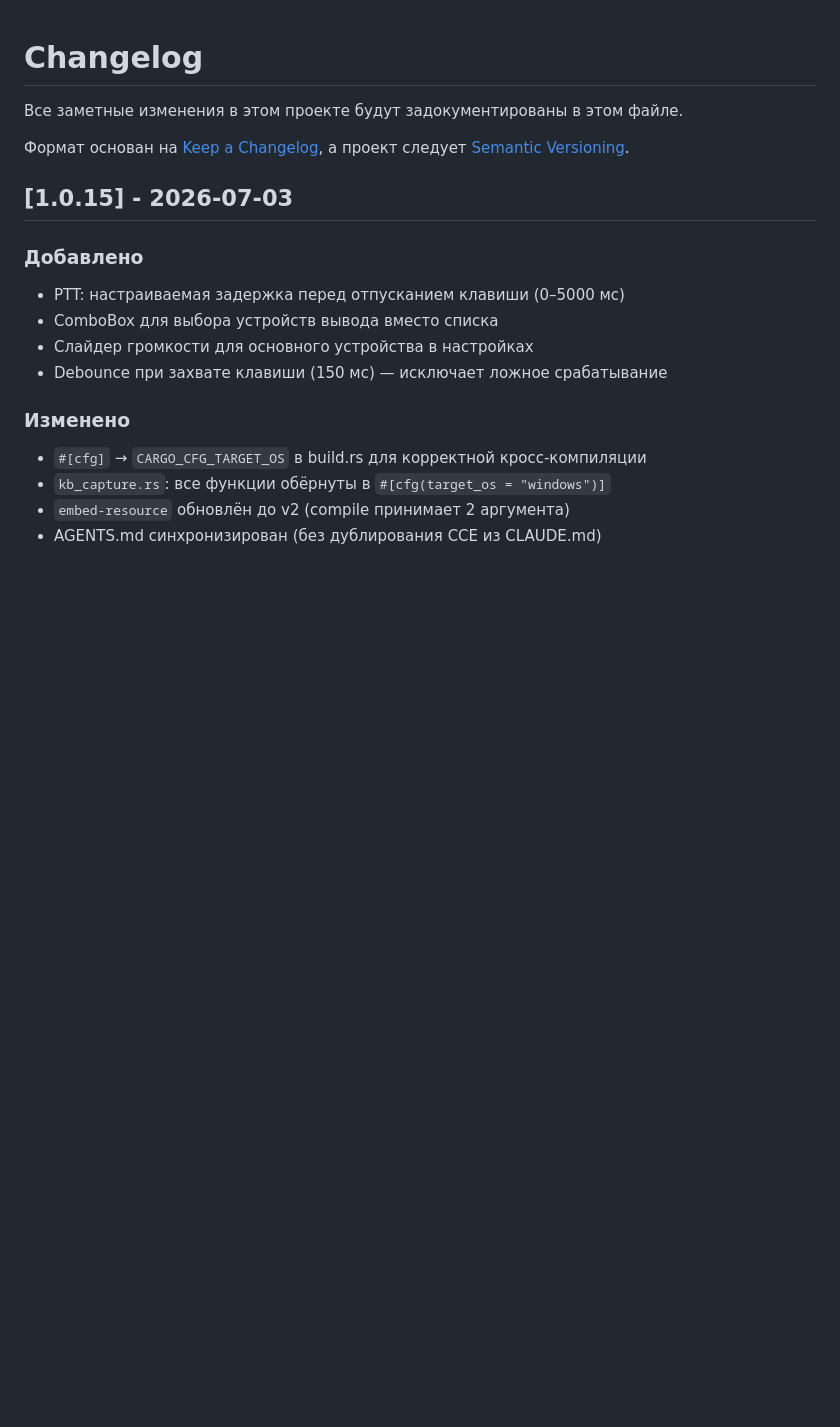
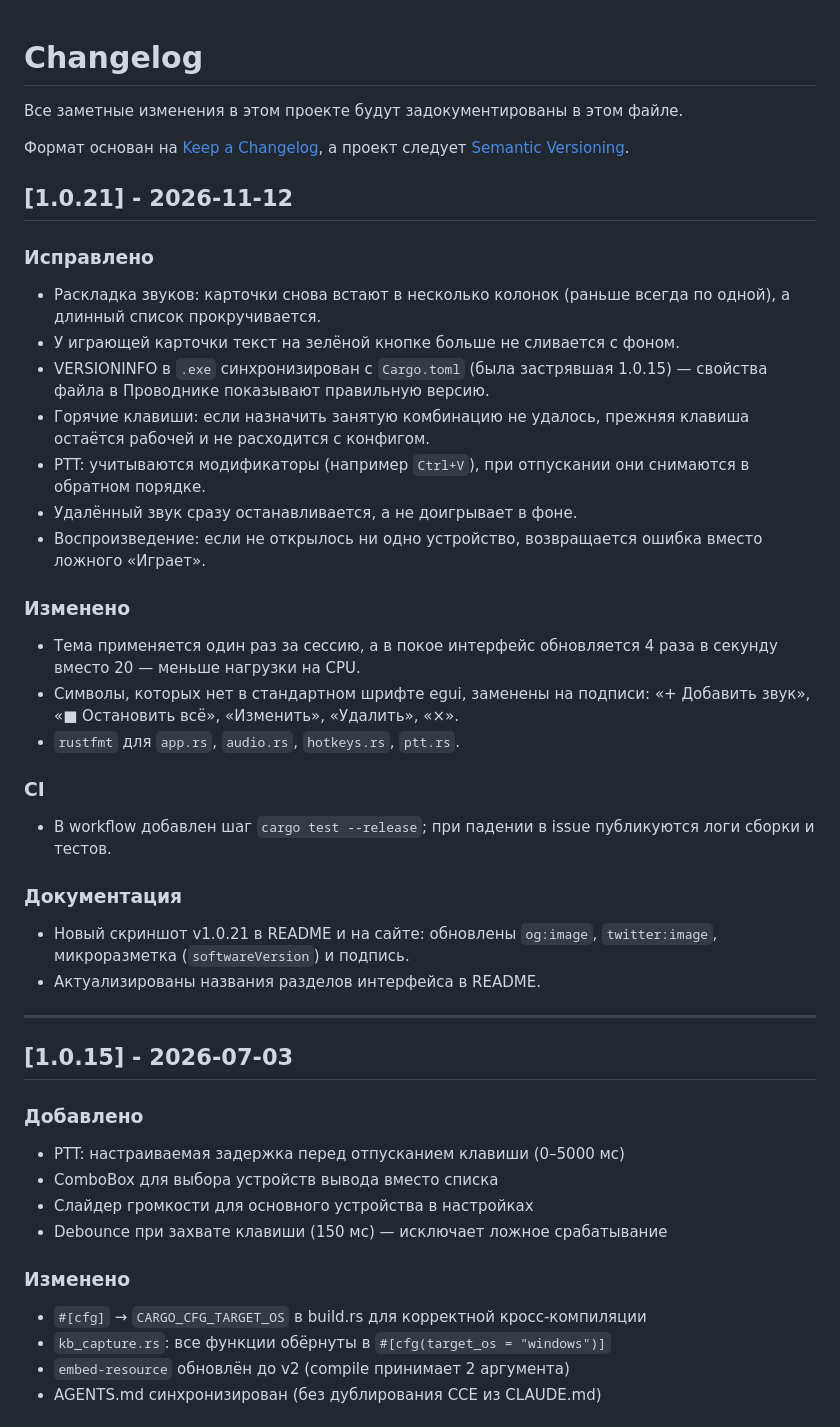
Before and after one commit to DidimoonYT/zvukopad, a Markdown page: CHANGELOG.md, the part around the change. GitHub-like rendering; blank space fills up the shorter version.

```diff
--- a/CHANGELOG.md
+++ b/CHANGELOG.md
@@ -4,6 +4,31 @@
 
 Формат основан на [Keep a Changelog](https://keepachangelog.com/ru/1.0.0/),
 а проект следует [Semantic Versioning](https://semver.org/lang/ru/).
+
+## [1.0.21] - 2026-11-12
+
+### Исправлено
+- Раскладка звуков: карточки снова встают в несколько колонок (раньше всегда по одной), а длинный список прокручивается.
+- У играющей карточки текст на зелёной кнопке больше не сливается с фоном.
+- VERSIONINFO в `.exe` синхронизирован с `Cargo.toml` (была застрявшая 1.0.15) — свойства файла в Проводнике показывают правильную версию.
+- Горячие клавиши: если назначить занятую комбинацию не удалось, прежняя клавиша остаётся рабочей и не расходится с конфигом.
+- PTT: учитываются модификаторы (например `Ctrl+V`), при отпускании они снимаются в обратном порядке.
+- Удалённый звук сразу останавливается, а не доигрывает в фоне.
+- Воспроизведение: если не открылось ни одно устройство, возвращается ошибка вместо ложного «Играет».
+
+### Изменено
+- Тема применяется один раз за сессию, а в покое интерфейс обновляется 4 раза в секунду вместо 20 — меньше нагрузки на CPU.
+- Символы, которых нет в стандартном шрифте egui, заменены на подписи: «+ Добавить звук», «■ Остановить всё», «Изменить», «Удалить», «×».
+- `rustfmt` для `app.rs`, `audio.rs`, `hotkeys.rs`, `ptt.rs`.
+
+### CI
+- В workflow добавлен шаг `cargo test --release`; при падении в issue публикуются логи сборки и тестов.
+
+### Документация
+- Новый скриншот v1.0.21 в README и на сайте: обновлены `og:image`, `twitter:image`, микроразметка (`softwareVersion`) и подпись.
+- Актуализированы названия разделов интерфейса в README.
+
+---
 
 ## [1.0.15] - 2026-07-03
 
```
Also changed, not shown: README.md (+7 -5 lines), assets/screenshot-v1.0.16.png (deleted), assets/screenshot-v1.0.21.png (added), docs/assets/screenshot-v1.0.16.png (deleted), docs/assets/screenshot-v1.0.21.png (added), 10 other files.
